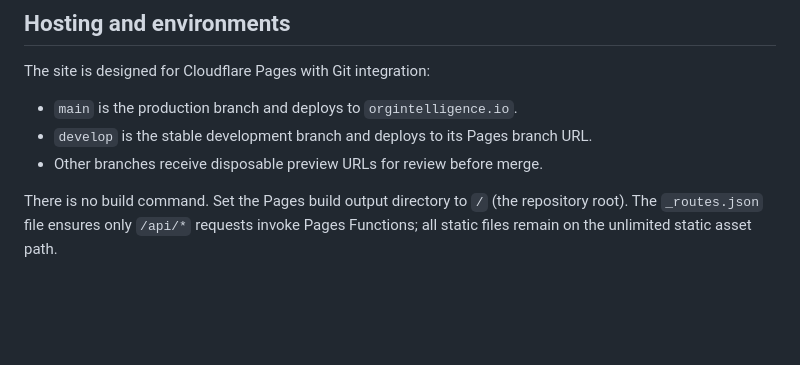
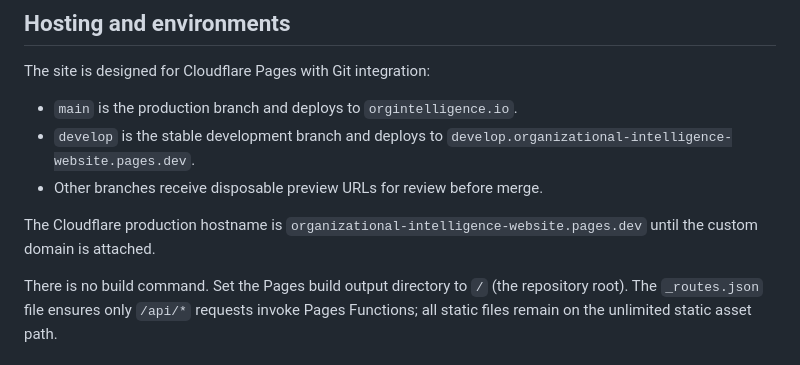
Before and after one commit to jmanai/organizational-intelligence-website, a Markdown page: README.md, the part around the change. Rendered like a GitHub page; blank space fills up the shorter version.

Commit message:
Document Cloudflare deployment URLs

```diff
--- a/README.md
+++ b/README.md
@@ -36,8 +36,12 @@ portrait. Nothing is loaded from a third party.
 The site is designed for Cloudflare Pages with Git integration:
 
 - `main` is the production branch and deploys to `orgintelligence.io`.
-- `develop` is the stable development branch and deploys to its Pages branch URL.
+- `develop` is the stable development branch and deploys to
+  `develop.organizational-intelligence-website.pages.dev`.
 - Other branches receive disposable preview URLs for review before merge.
+
+The Cloudflare production hostname is
+`organizational-intelligence-website.pages.dev` until the custom domain is attached.
 
 There is no build command. Set the Pages build output directory to `/` (the
 repository root). The `_routes.json` file ensures only `/api/*` requests invoke
```
